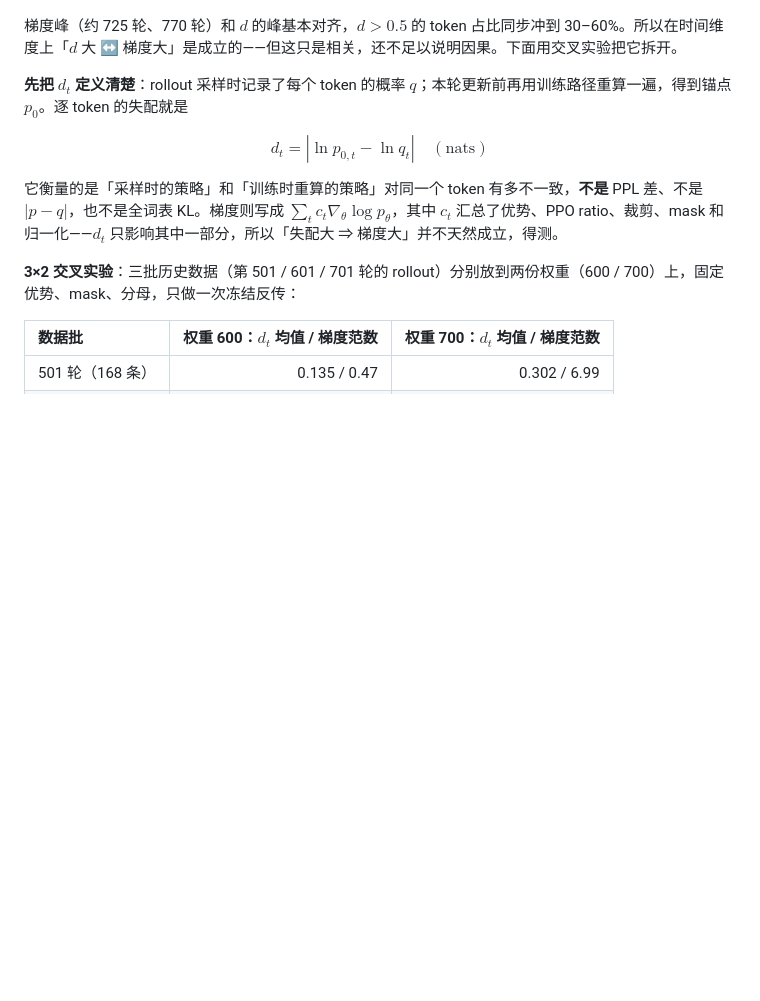
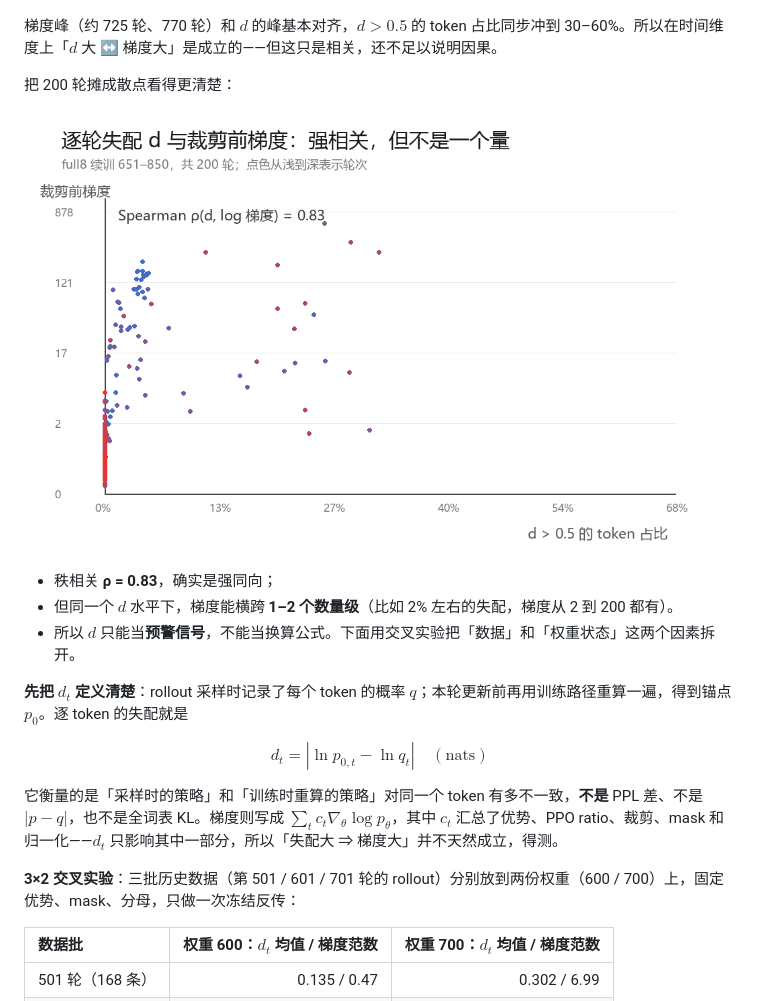
Before and after one commit to LingyinKaslana/profile, a Markdown page: docs/projects/rl-efficiency.md, the part around the change. Rendered like a GitHub page; pictures changed too: assets/rl-d-vs-grad.png (added); blank space fills up the shorter version.

Commit message:
RL 页：4.4 加逐轮失配-梯度散点

```diff
--- a/docs/projects/rl-efficiency.md
+++ b/docs/projects/rl-efficiency.md
@@ -181,7 +181,15 @@ ace4v2 才拿到 334 轮有效记录。
 
 ![续训分支：梯度范数（上）、$d>0.5$ 的条件均值（中）、$d>0.5$ 的 token 占比（下）](../../assets/rl-gap-gradient.png)
 
-梯度峰（约 725 轮、770 轮）和 $d$ 的峰基本对齐，$d>0.5$ 的 token 占比同步冲到 30–60%。所以在时间维度上「$d$ 大 ↔ 梯度大」是成立的——但这只是相关，还不足以说明因果。下面用交叉实验把它拆开。
+梯度峰（约 725 轮、770 轮）和 $d$ 的峰基本对齐，$d>0.5$ 的 token 占比同步冲到 30–60%。所以在时间维度上「$d$ 大 ↔ 梯度大」是成立的——但这只是相关，还不足以说明因果。
+
+把 200 轮摊成散点看得更清楚：
+
+![逐轮失配与裁剪前梯度的散点：秩相关 0.83，同一失配水平下梯度仍能差两个数量级](../../assets/rl-d-vs-grad.png)
+
+- 秩相关 **ρ = 0.83**，确实是强同向；
+- 但同一个 $d$ 水平下，梯度能横跨 **1–2 个数量级**（比如 2% 左右的失配，梯度从 2 到 200 都有）。
+- 所以 $d$ 只能当**预警信号**，不能当换算公式。下面用交叉实验把「数据」和「权重状态」这两个因素拆开。
 
 **先把 $d_t$ 定义清楚**：rollout 采样时记录了每个 token 的概率 $q$；本轮更新前再用训练路径重算一遍，得到锚点 $p_0$。逐 token 的失配就是
 
```
